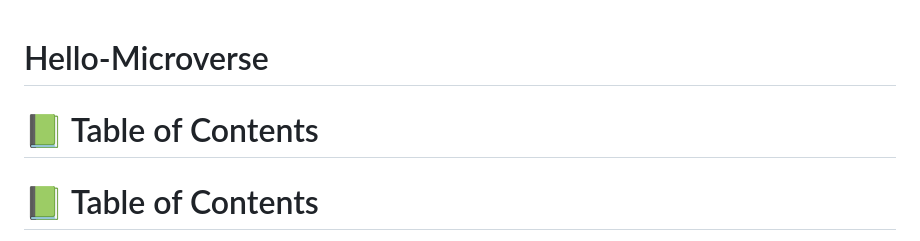
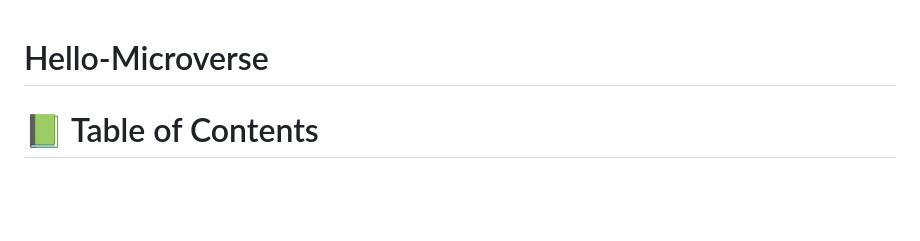
Before and after one commit to helina42/Hello-Microverse, a Markdown page: README.md, the part around the change. Drawn GitHub-style; blank space fills up the shorter version.

```diff
--- a/README.md
+++ b/README.md
@@ -27,8 +27,6 @@ After you're finished please remove all the comments and instructions!
 -->
 
 <!-- TABLE OF CONTENTS -->
-
-# 📗 Table of Contents
 
 # 📗 Table of Contents
 
```
